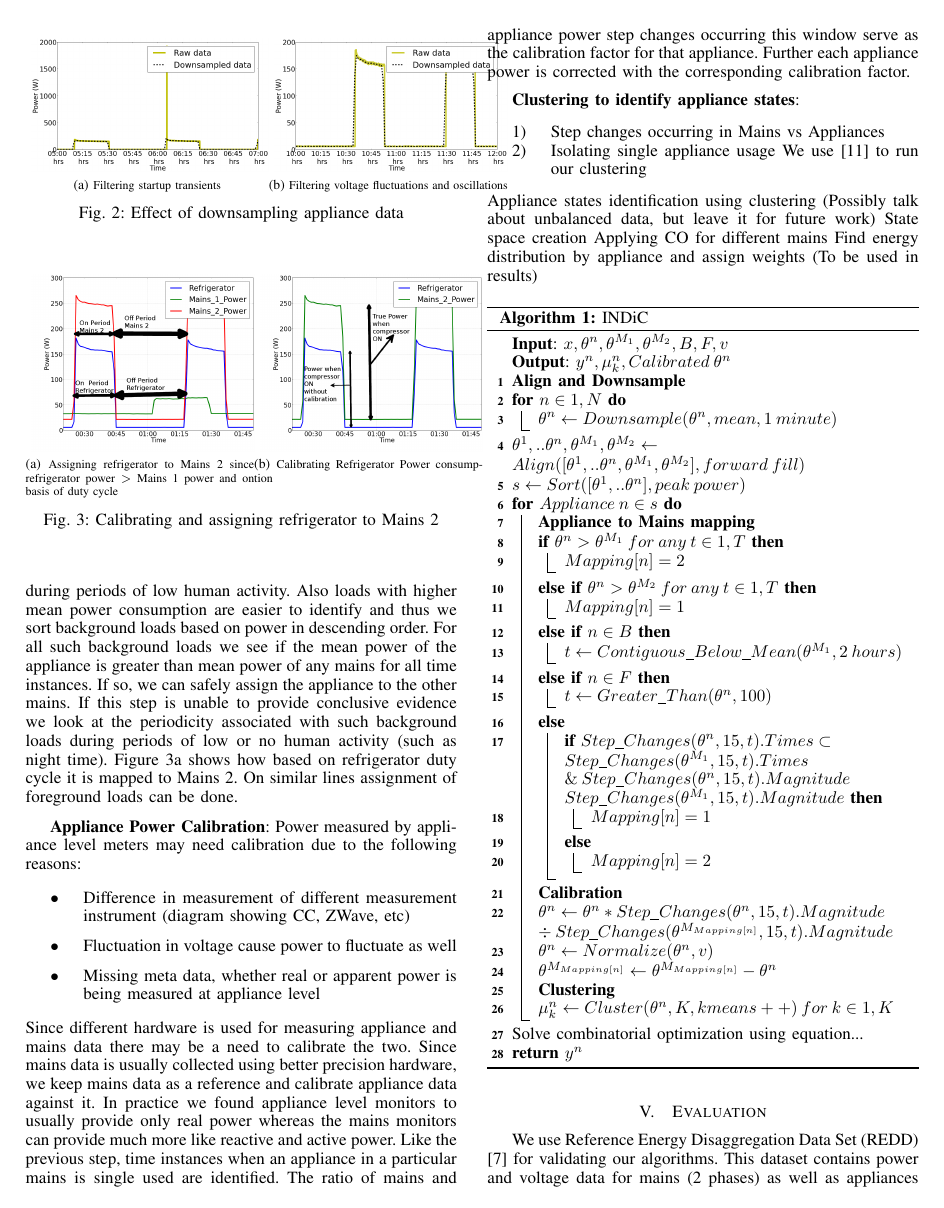
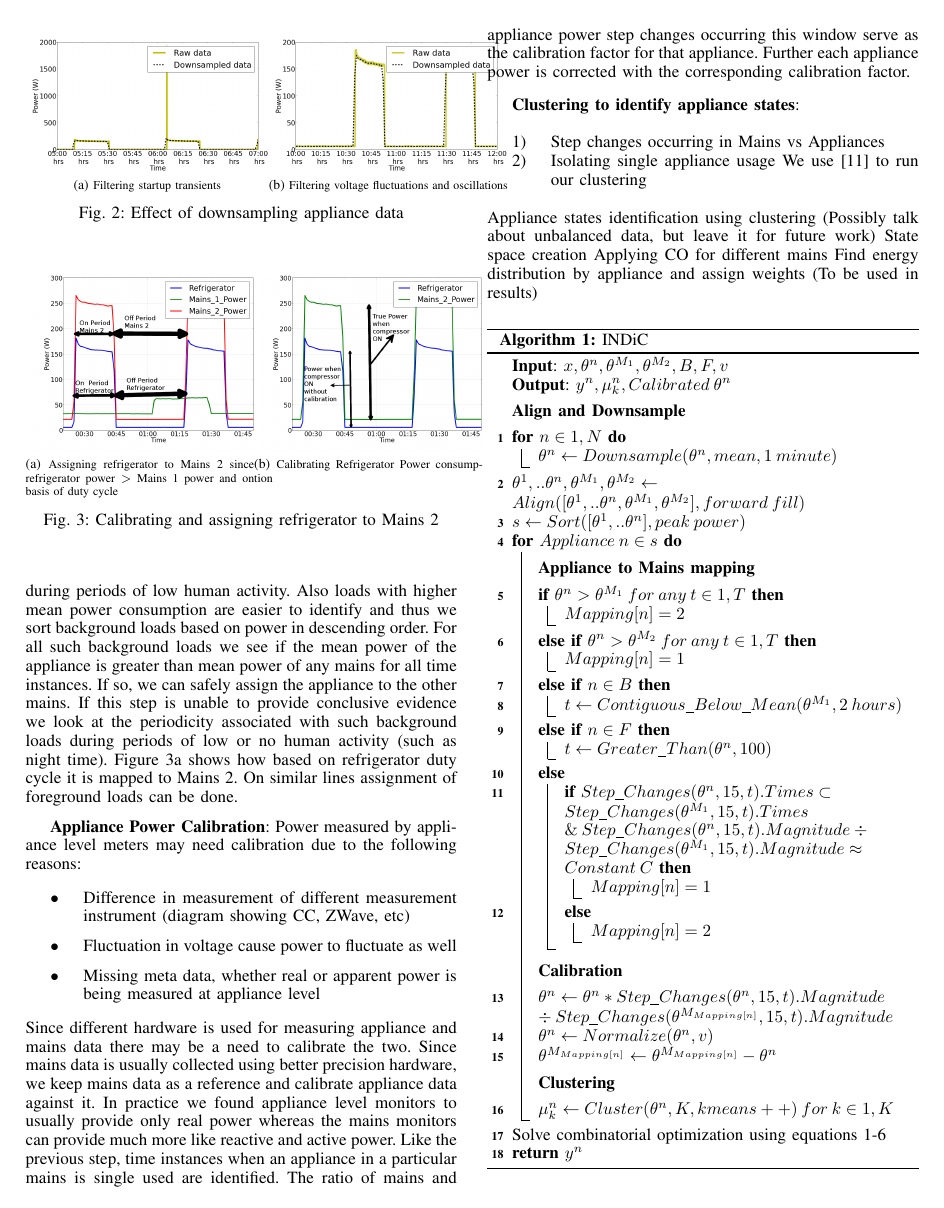
Before and after one commit to nipunbatra/nilm, a LaTeX paper (paper/icmla.tex): page 3 of 5. The pictures show the PDF file paper/icmla.pdf that the author committed with the source.

Commit message:
Added appropriate lines for algo

```diff
--- a/paper/icmla.tex
+++ b/paper/icmla.tex
@@ -299,58 +299,66 @@ Find energy distribution by appliance and assign weights (To be used in results)
 \DontPrintSemicolon % Some LaTeX compilers require you to use \dontprintsemicolon instead
 \KwIn{$x,\theta^n,\theta^{M_1},\theta^{M_2},B,F,v$	}
 \KwOut{$y^n,\mu_k^n, Calibrated\: \theta^n$}
+\BlankLine
 \textbf{Align and Downsample}\;
-\For {$n \in {1,N}$}
+\BlankLine
+\nl \For {$n \in {1,N}$}
 	{
 	$\theta^n \gets Downsample(\theta^n,mean,1\: minute)$\;
 	}
-$\theta^1,..\theta^n,\theta^{M_1},\theta^{M_2} \gets Align([\theta^1,..\theta^n,\theta^{M_1},\theta^{M_2}],forward\: fill)$\;
+\nl$\theta^1,..\theta^n,\theta^{M_1},\theta^{M_2} \gets Align([\theta^1,..\theta^n,\theta^{M_1},\theta^{M_2}],forward\: fill)$\;
 
-$s \gets Sort([\theta^1,..\theta^n],peak\: power)$\;
+\nl $s \gets Sort([\theta^1,..\theta^n],peak\: power)$\;
 
-\For{$Appliance\: n \in s$}
+\nl \For{$Appliance\: n \in s$}
 	{
+	\BlankLine
 	\textbf{Appliance to Mains mapping}\;
-	\If {$\theta^n > \theta^{M_1}\: for\: any\: t \in {1,T}$}
+	\BlankLine
+\nl	\If {$\theta^n > \theta^{M_1}\: for\: any\: t \in {1,T}$}
 		{ $Mapping[n]=2$\;
 		}
-	\ElseIf {$\theta^n > \theta^{M_2}\: for\: any\: t \in {1,T}$}
+\nl	\ElseIf {$\theta^n > \theta^{M_2}\: for\: any\: t \in {1,T}$}
 		{ $Mapping[n]=1$\;
 		}
-	\ElseIf {$n \in B$}
+\nl	\ElseIf {$n \in B$}
 		{
-		$t \gets Contiguous\_Below\_Mean (\theta^{M_1}, 2\: hours)$\;
+\nl		$t \gets Contiguous\_Below\_Mean (\theta^{M_1}, 2\: hours)$\;
 		}
-	\ElseIf {$n \in F$}
+\nl	\ElseIf {$n \in F$}
 		{
 		$t \gets Greater\_Than(\theta^n,100)$
 		}
-	\Else{
-		\If {$Step\_Changes(\theta^n,15,t).Times \subset Step\_Changes(\theta^{M_1},15,t).Times \linebreak \&\:
-		Step\_Changes(\theta^n,15,t).Magnitude\/ \linebreak
-		Step\_Changes(\theta^{M_1},15,t).Magnitude $}
+\nl	\Else{
+\nl		\If {$Step\_Changes(\theta^n,15,t).Times \subset Step\_Changes(\theta^{M_1},15,t).Times \linebreak \&\:
+		Step\_Changes(\theta^n,15,t).Magnitude \div \linebreak
+		Step\_Changes(\theta^{M_1},15,t).Magnitude \approx Constant\:C$}
 			{
 			$Mapping[n]=1$\;
 			}
-		\Else{
+\nl		\Else{
 			$Mapping[n]=2$\;
 			}
 		}
+	\BlankLine
 	\textbf{Calibration} \;
-	$\theta^n \gets \theta^n * Step\_Changes(\theta^n,15,t).Magnitude  \linebreak
+	\BlankLine
+\nl	$\theta^n \gets \theta^n * Step\_Changes(\theta^n,15,t).Magnitude  \linebreak
 			\div Step\_Changes(\theta^{M_{Mapping[n]}},15,t).Magnitude $ \;
-	$\theta^n \gets Normalize(\theta^n,v)$\;
+\nl	$\theta^n \gets Normalize(\theta^n,v)$\;
 
-	$\theta^{M_{Mapping[n]}} \gets \theta^{M_{Mapping[n]}} - \theta^n $ \;
+\nl	$\theta^{M_{Mapping[n]}} \gets \theta^{M_{Mapping[n]}} - \theta^n $ \;
 
+	\BlankLine
 	\textbf{Clustering}\;
-	$\mu_k^n \gets Cluster(\theta^n,K,kmeans++) \: for\: k \in {1,K} $\;
+	\BlankLine
+\nl	$\mu_k^n \gets Cluster(\theta^n,K,kmeans++) \: for\: k \in {1,K} $\;
 
 
 	}
-Solve combinatorial optimization using equation...
+\nl Solve combinatorial optimization using equations 1-6
 
-\Return{$y^n$}\;
+\nl \Return{$y^n$}\;
 \caption{INDiC}
 \label{algo:main}
 \end{algorithm}
```
Also changed, not shown: paper/icmla.pdf, paper/icmla.tex (24 more changed lines).
